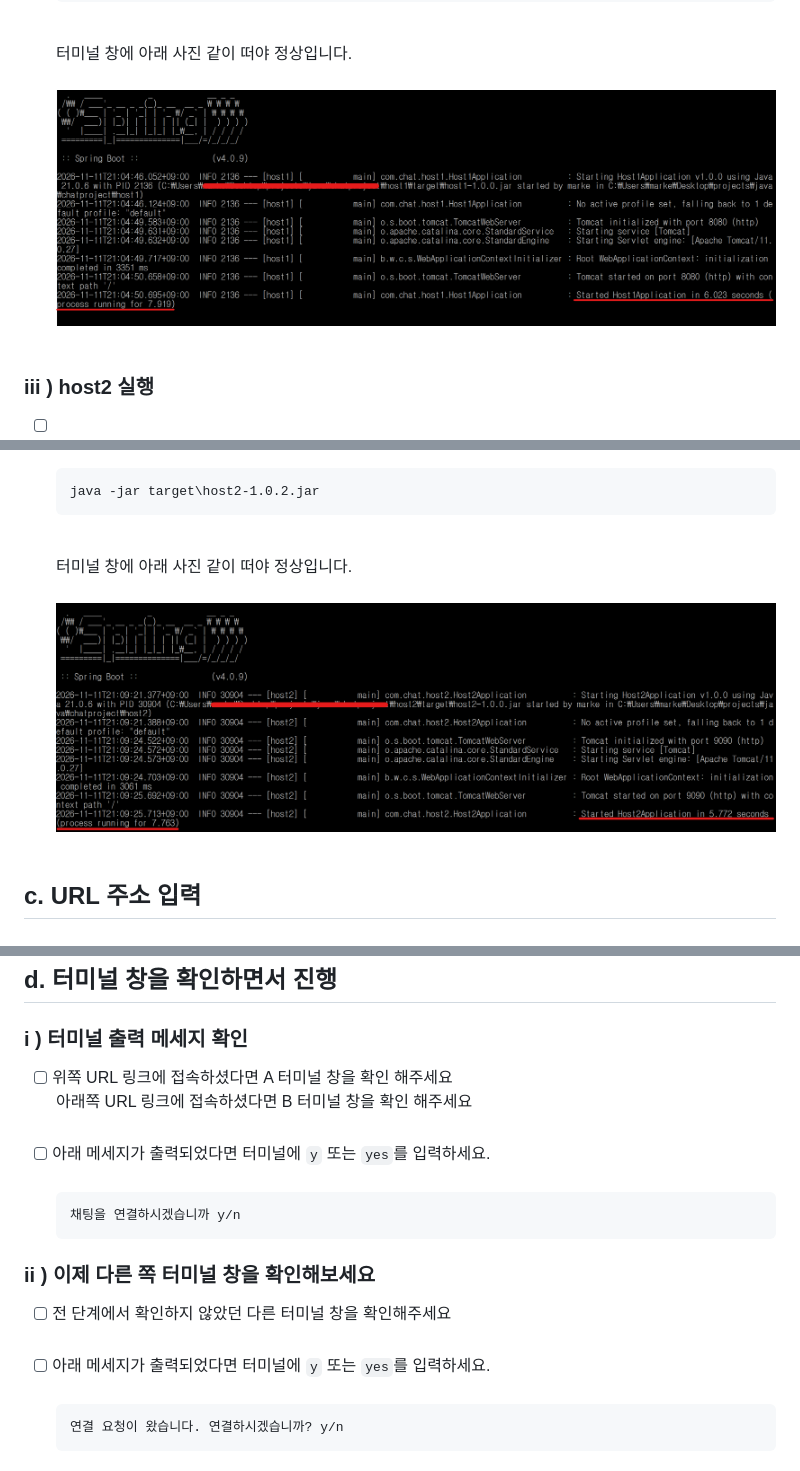
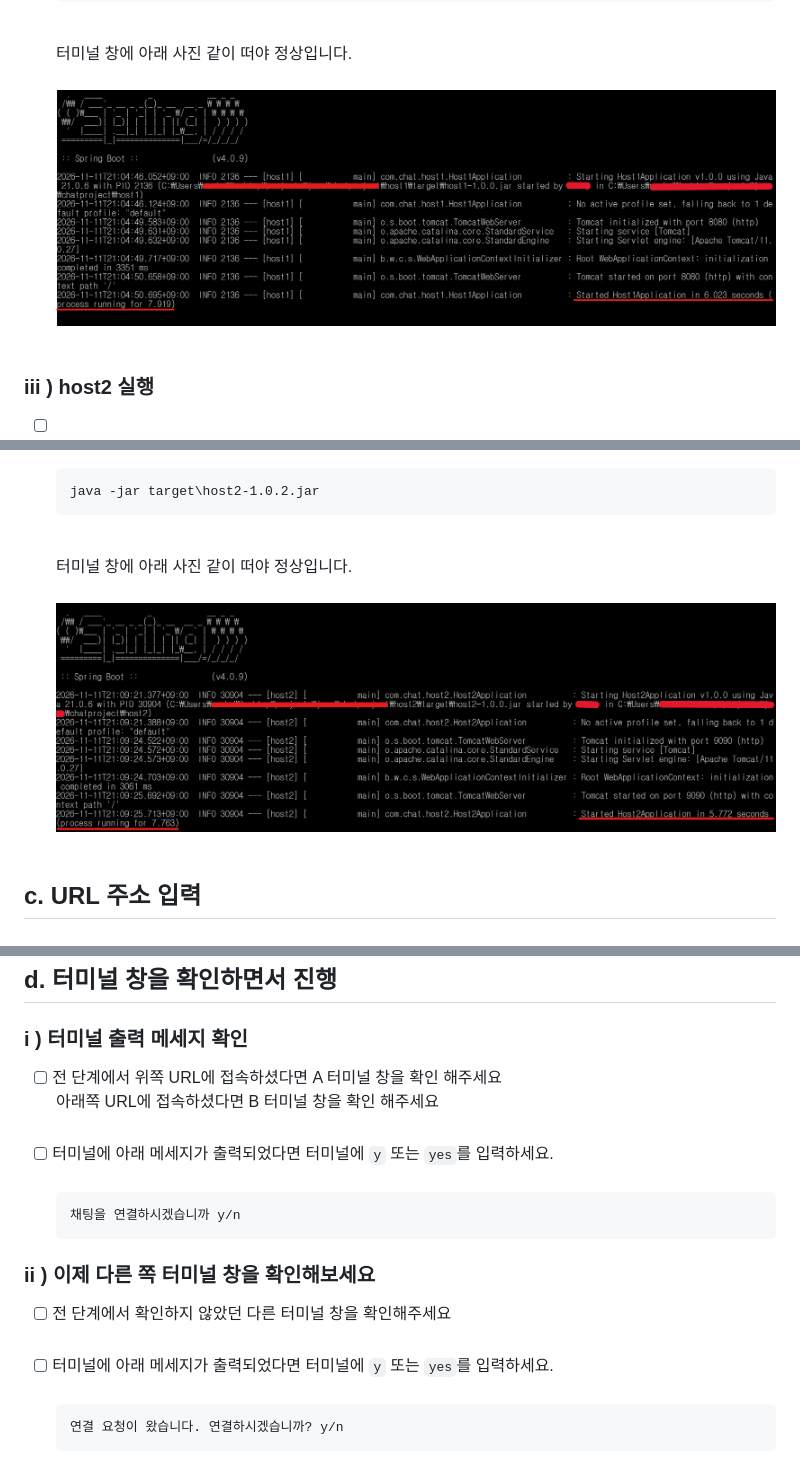
Before and after one commit to bboljjim/chat-application-using-restTemplate-demo, a Markdown page: README.md, 3 parts joined by grey strips. Rendered like a GitHub page; pictures changed too: img/terminal-1.png, img/terminal-2.png.

````diff
--- a/README.md
+++ b/README.md
@@ -85,15 +86,15 @@ http://localhost:9090/host2/request-connection
 
 ## d. 터미널 창을 확인하면서 진행
 ### i ) 터미널 출력 메세지 확인
-- [ ] 위쪽 URL 링크에 접속하셨다면 A 터미널 창을 확인 해주세요<br>
-아래쪽 URL 링크에 접속하셨다면 B 터미널 창을 확인 해주세요<br><br>
-- [ ] 아래 메세지가 출력되었다면 터미널에 `y` 또는 `yes`를 입력하세요.<br><br>
+- [ ] 전 단계에서 위쪽 URL에 접속하셨다면 A 터미널 창을 확인 해주세요<br>
+아래쪽 URL에 접속하셨다면 B 터미널 창을 확인 해주세요<br><br>
+- [ ] 터미널에 아래 메세지가 출력되었다면 터미널에 `y` 또는 `yes`를 입력하세요.<br><br>
   ```cmd
   채팅을 연결하시겠습니까 y/n
   ```
 ### ii ) 이제 다른 쪽 터미널 창을 확인해보세요
 - [ ] 전 단계에서 확인하지 않았던 다른 터미널 창을 확인해주세요<br><br>
-- [ ] 아래 메세지가 출력되었다면 터미널에 `y` 또는 `yes`를 입력하세요.<br><br>
+- [ ] 터미널에 아래 메세지가 출력되었다면 터미널에 `y` 또는 `yes`를 입력하세요.<br><br>
   ```cmd
   연결 요청이 왔습니다. 연결하시겠습니까? y/n
   ```
````
Also changed, not shown: other parts of README.md (+6 -5 lines).
